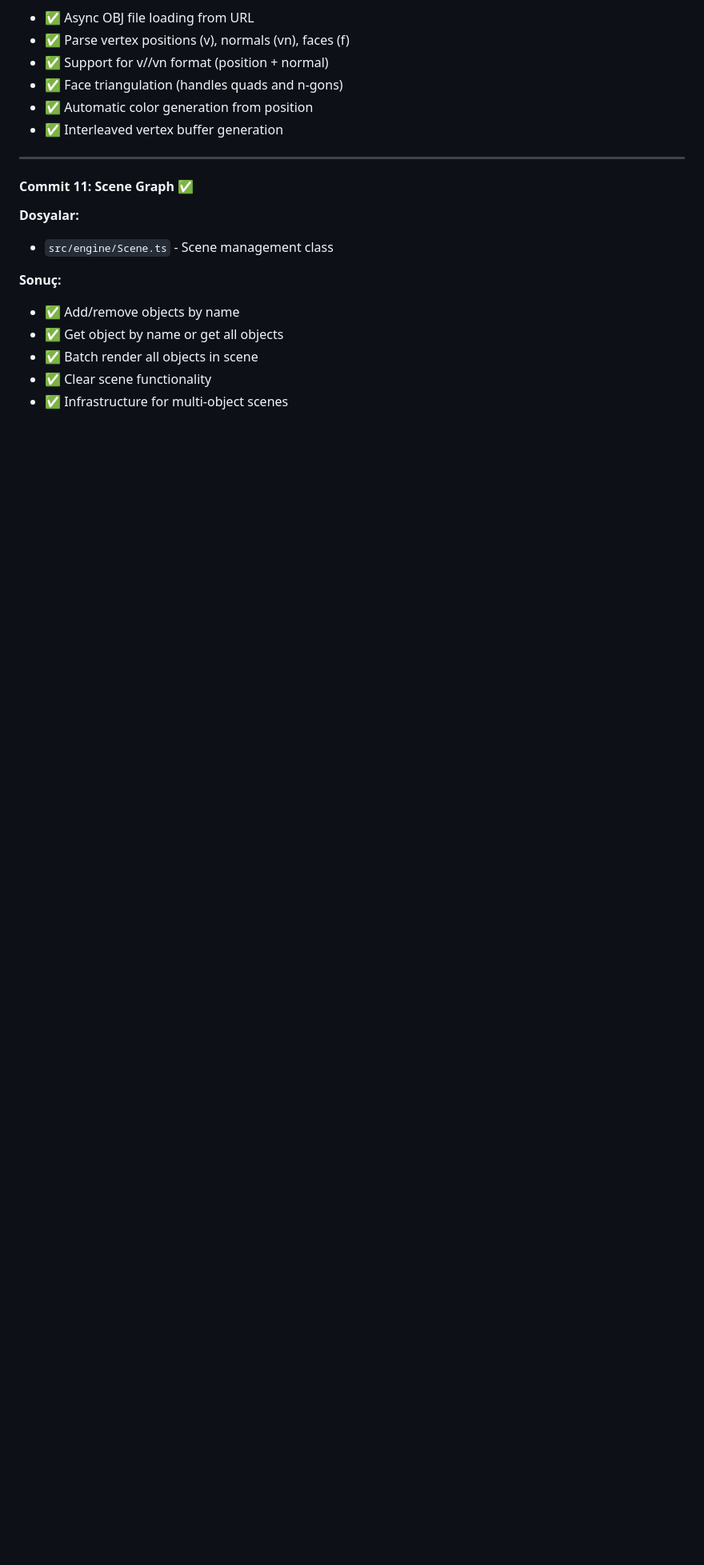
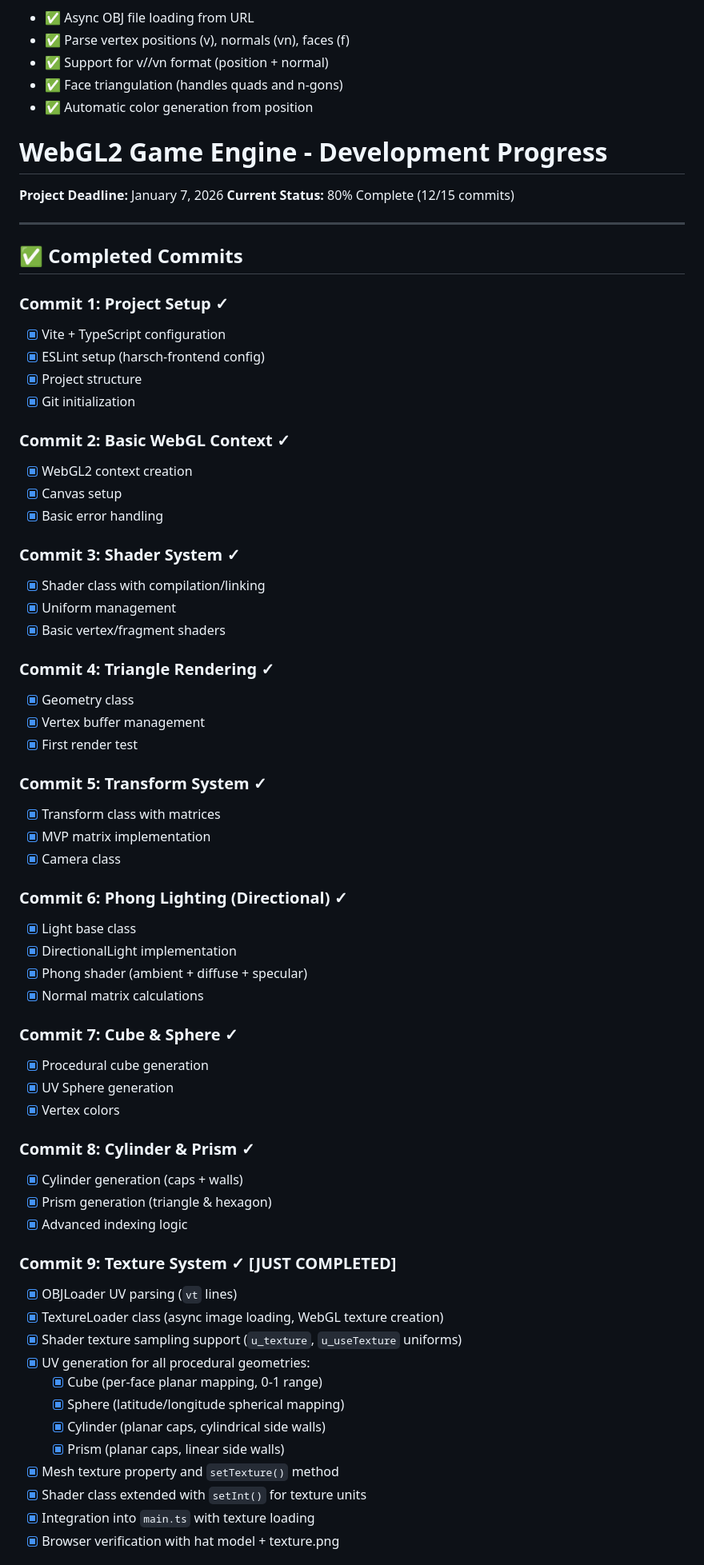
Before and after one commit to Zerohidz/WebGlGameEngine, a Markdown page: PROGRESS.md, the part around one of its changes. Shown at 80% size. Rendered like a GitHub page; blank space fills up the shorter version.

```diff
--- a/PROGRESS.md
+++ b/PROGRESS.md
@@ -172,17 +172,68 @@
 - ✅ Support for v//vn format (position + normal)
 - ✅ Face triangulation (handles quads and n-gons)
 - ✅ Automatic color generation from position
-- ✅ Interleaved vertex buffer generation
+# WebGL2 Game Engine - Development Progress
+
+**Project Deadline:** January 7, 2026
+**Current Status:** 80% Complete (12/15 commits)
 
 ---
 
-#### Commit 11: Scene Graph ✅
-**Dosyalar:**
-- `src/engine/Scene.ts` - Scene management class
+## ✅ Completed Commits
 
-**Sonuç:**
-- ✅ Add/remove objects by name
-- ✅ Get object by name or get all objects
-- ✅ Batch render all objects in scene
-- ✅ Clear scene functionality
-- ✅ Infrastructure for multi-object scenes
+### Commit 1: Project Setup ✓
+- [x] Vite + TypeScript configuration
+- [x] ESLint setup (harsch-frontend config)
+- [x] Project structure
+- [x] Git initialization
+
+### Commit 2: Basic WebGL Context ✓
+- [x] WebGL2 context creation
+- [x] Canvas setup
+- [x] Basic error handling
+
+### Commit 3: Shader System ✓
+- [x] Shader class with compilation/linking
+- [x] Uniform management
+- [x] Basic vertex/fragment shaders
+
+### Commit 4: Triangle Rendering ✓
+- [x] Geometry class
+- [x] Vertex buffer management
+- [x] First render test
+
+### Commit 5: Transform System ✓
+- [x] Transform class with matrices
+- [x] MVP matrix implementation
+- [x] Camera class
+
+### Commit 6: Phong Lighting (Directional) ✓
+- [x] Light base class
+- [x] DirectionalLight implementation
+- [x] Phong shader (ambient + diffuse + specular)
+- [x] Normal matrix calculations
+
+### Commit 7: Cube & Sphere ✓
+- [x] Procedural cube generation
+- [x] UV Sphere generation
+- [x] Vertex colors
+
+### Commit 8: Cylinder & Prism ✓
+- [x] Cylinder generation (caps + walls)
+- [x] Prism generation (triangle & hexagon)
+- [x] Advanced indexing logic
+
+### Commit 9: Texture System ✓ **[JUST COMPLETED]**
+- [x] OBJLoader UV parsing (`vt` lines)
+- [x] TextureLoader class (async image loading, WebGL texture creation)
+- [x] Shader texture sampling support (`u_texture`, `u_useTexture` uniforms)
+- [x] UV generation for all procedural geometries:
+  - [x] Cube (per-face planar mapping, 0-1 range)
+  - [x] Sphere (latitude/longitude spherical mapping)
+  - [x] Cylinder (planar caps, cylindrical side walls)
+  - [x] Prism (planar caps, linear side walls)
+- [x] Mesh texture property and `setTexture()` method
+- [x] Shader class extended with `setInt()` for texture units
+- [x] Integration into `main.ts` with texture loading
+- [x] Browser verification with hat model + texture.png
+
```
Also changed, not shown: other parts of PROGRESS.md (+49 -67 lines).
